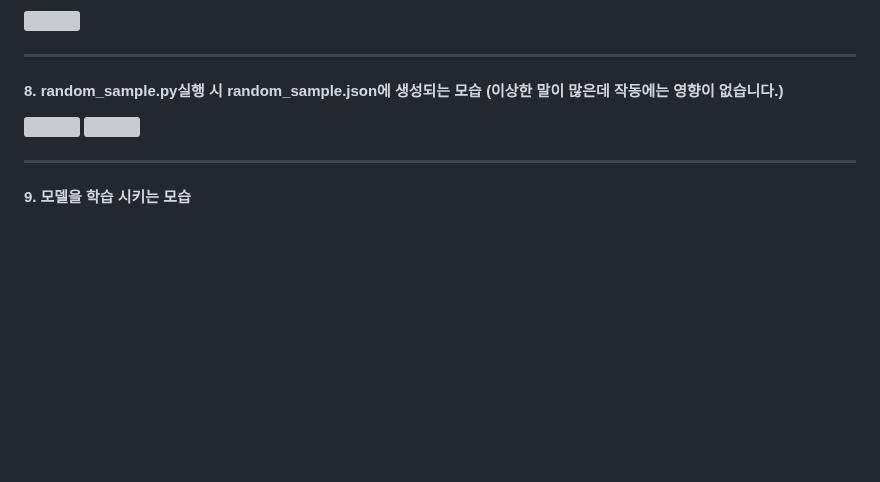
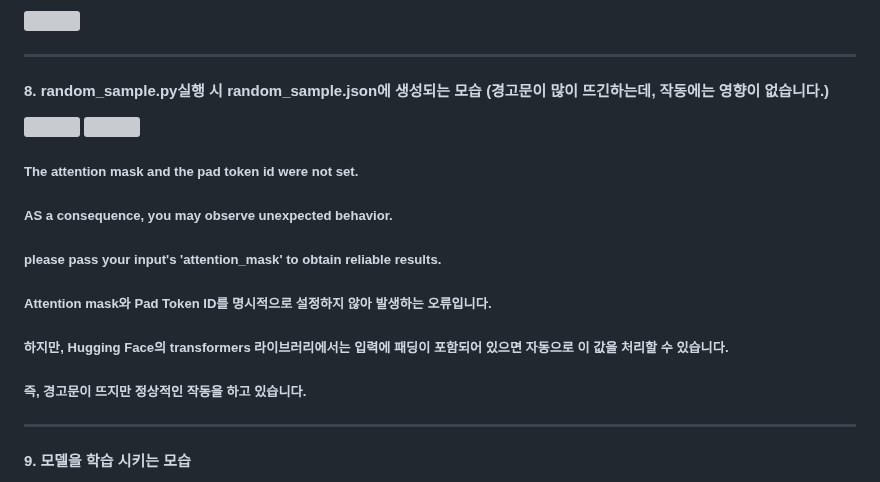
Before and after one commit to DKim02/DKim02, a Markdown page: KoreanSpellCheck/README.md, the part around the change. Drawn GitHub-style; blank space fills up the shorter version; grey boxes are pictures that could not be loaded.

```diff
--- a/KoreanSpellCheck/README.md
+++ b/KoreanSpellCheck/README.md
@@ -52,9 +52,18 @@
 
 * * *
 
-#### 8. random_sample.py실행 시 random_sample.json에 생성되는 모습 (이상한 말이 많은데 작동에는 영향이 없습니다.)
+#### 8. random_sample.py실행 시 random_sample.json에 생성되는 모습 (경고문이 많이 뜨긴하는데, 작동에는 영향이 없습니다.)
 ![](./사진모음/8.png)
 ![](./사진모음/9.png)
+
+
+##### The attention mask and the pad token id were not set.
+##### AS a consequence, you may observe unexpected behavior.
+##### please pass your input's 'attention_mask' to obtain reliable results.
+
+##### Attention mask와 Pad Token ID를 명시적으로 설정하지 않아 발생하는 오류입니다.
+##### 하지만, Hugging Face의 transformers 라이브러리에서는 입력에 패딩이 포함되어 있으면 자동으로 이 값을 처리할 수 있습니다.
+##### 즉, 경고문이 뜨지만 정상적인 작동을 하고 있습니다.
 
 * * *
 
```
